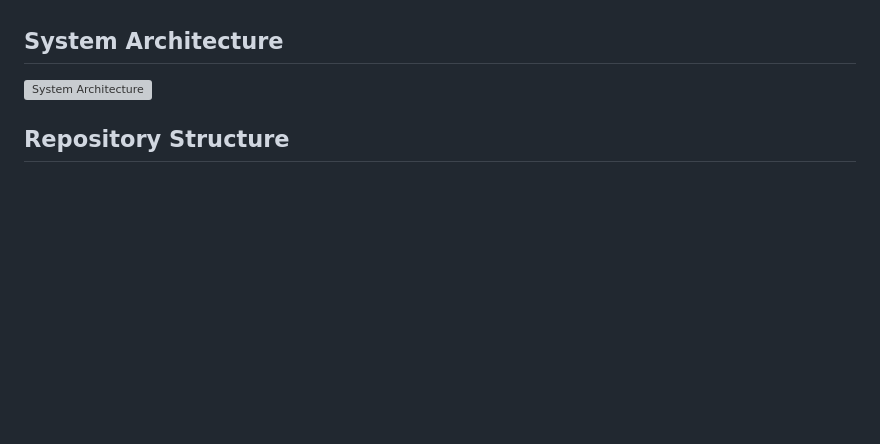
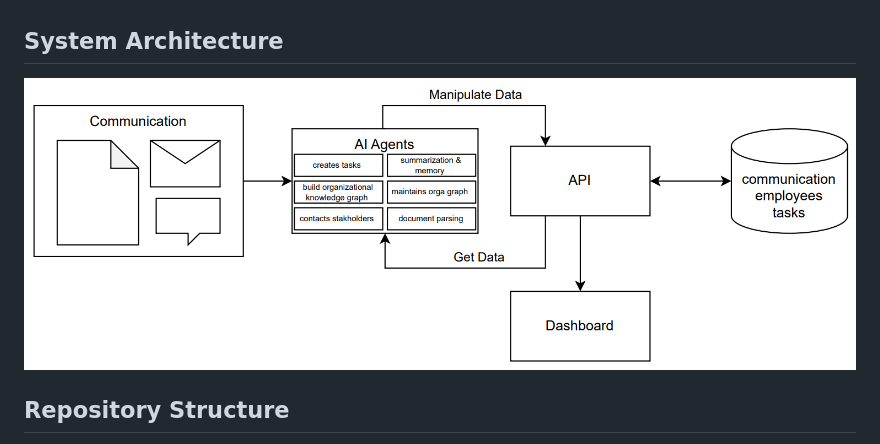
Before and after one commit to SimonKaran13/hacknation-openai-challenge, a Markdown page: README.md, the part around the change. Rendered like a GitHub page; pictures changed too: assets/system_architecture.png (added); blank space fills up the shorter version; grey boxes are pictures that could not be loaded.

```diff
--- a/README.md
+++ b/README.md
@@ -17,7 +17,7 @@ The system captures communications and tasks in a database, exposes them through
 - an external agent to update records, log changes, and notify stakeholders.
 
 ## System Architecture
-![System Architecture](assets/system_architecture.svg)
+![System Architecture](assets/system_architecture.png)
 
 ## Repository Structure
 - `backend/` — FastAPI backend, database models, API routes, seed script
```
